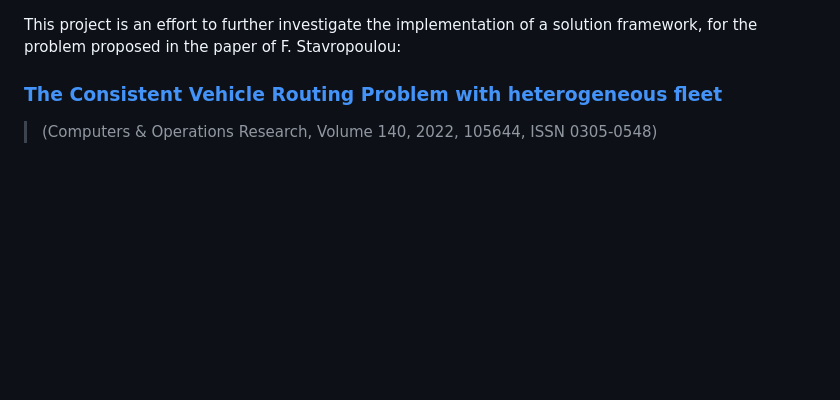
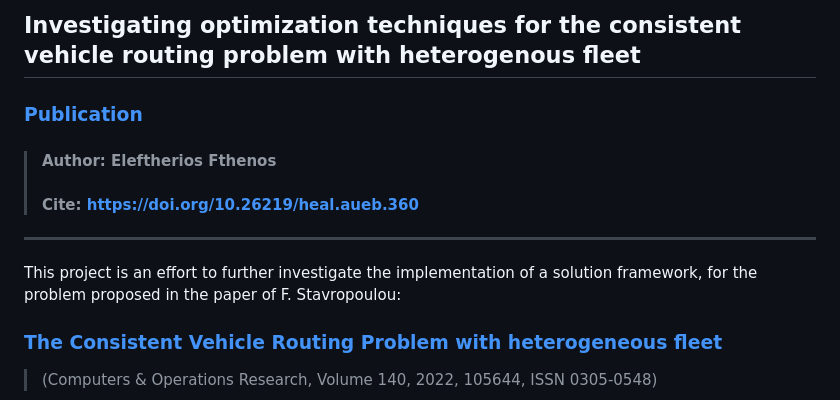
Before and after one commit to Lefyd24/HConVRP, a Markdown page: README.md, the part around the change. GitHub-like rendering; blank space fills up the shorter version.

```diff
--- a/README.md
+++ b/README.md
@@ -1,3 +1,10 @@
+## **Investigating optimization techniques for the consistent vehicle routing problem with heterogenous fleet**
+### [Publication](https://pyxida.aueb.gr/items/530492c5-6a3b-4f83-ba99-dc73289c6120)
+> #### Author: Eleftherios Fthenos
+> #### Cite: https://doi.org/10.26219/heal.aueb.360
+
+---
+
 This project is an effort to further investigate the implementation of a solution framework, for the problem proposed in the paper of F. Stavropoulou:
 ### [The Consistent Vehicle Routing Problem with heterogeneous fleet](https://doi.org/10.1016/j.cor.2021.105644)
 > (Computers & Operations Research, Volume 140, 2022, 105644, ISSN 0305-0548)
```
